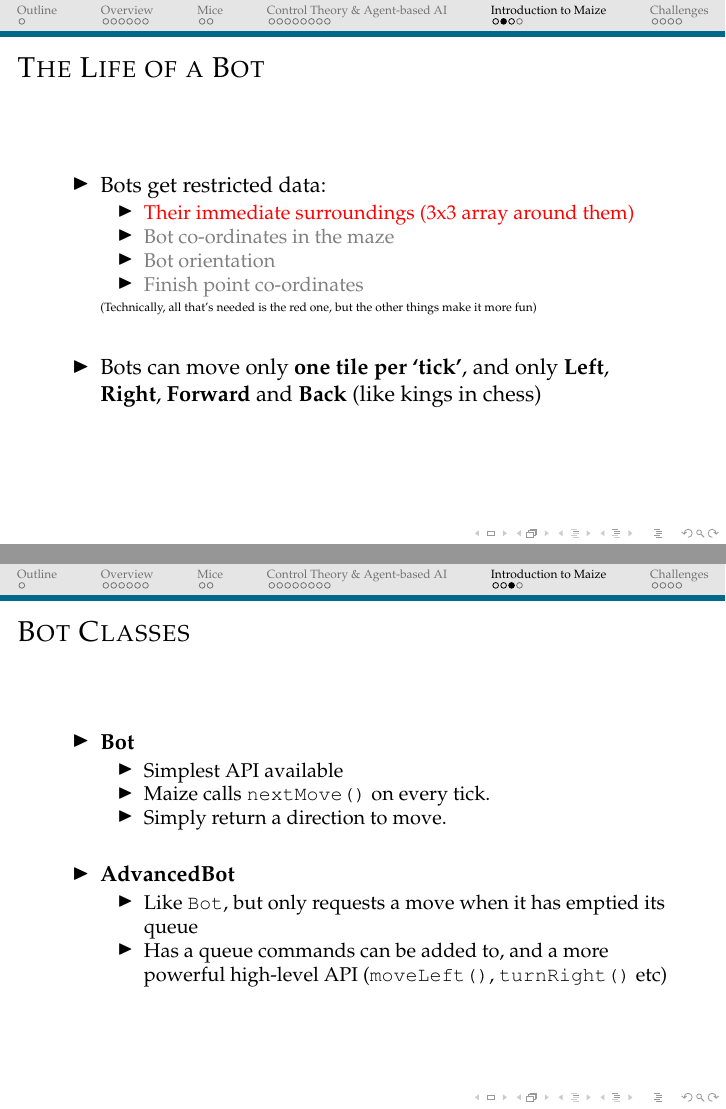
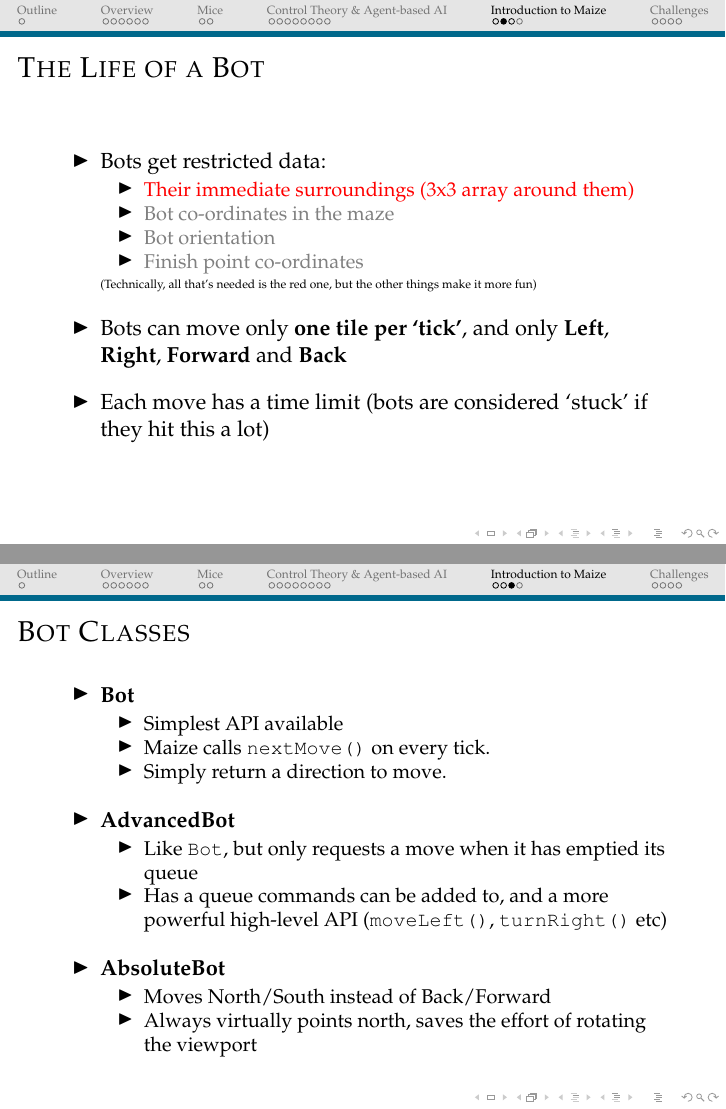
Before and after one commit to StephenWattam/Maize, LaTeX slides (Presentation/tex/mazes.tex): pages 73 and 80 of 96 before the commit and pages 74 and 84 of 100 after it, joined at a grey line. Compiled offline with pdfLaTeX.

Commit message:
Minor tweaks to presentation

```diff
--- a/Presentation/tex/mazes.tex
+++ b/Presentation/tex/mazes.tex
@@ -351,8 +353,10 @@
                 \item<5-> \textcolor<6->{gray}{Finish point co-ordinates}
             \end{itemize}\\
             \visible<6->{\tiny (Technically, all that's needed is the red one, but the other things make it more fun)}
-        \vspace{15pt}
-        \item<7-> Bots can move only \textbf{one tile per `tick'}, and only \textbf{Left}, \textbf{Right}, \textbf{Forward} and \textbf{Back} (like kings in chess)
+        \vspace{7pt}
+        \item<7-> Bots can move only \textbf{one tile per `tick'}, and only \textbf{Left}, \textbf{Right}, \textbf{Forward} and \textbf{Back}
+        \vspace{7pt}
+        \item<8-> Each move has a time limit (bots are considered `stuck' if they hit this a lot)
     \end{itemize}
 }
 \frame{\frametitle{Bot Classes}
@@ -364,11 +368,17 @@
                 \item<4-> Simply return a direction to move.
             \end{itemize}
 
-        \vspace{10pt}
+        \vspace{6pt}
         \item<5-> \textbf{AdvancedBot}\\
             \begin{itemize}
                 \item<6-> Like \texttt{Bot}, but only requests a move when it has emptied its queue
                 \item<7-> Has a queue commands can be added to, and a more powerful high-level API (\texttt{moveLeft()}, \texttt{turnRight()} etc)
+            \end{itemize}
+        \vspace{6pt}
+        \item<8-> \textbf{AbsoluteBot}\\
+            \begin{itemize}
+                \item<9-> Moves North/South instead of Back/Forward
+                \item<10-> Always virtually points north, saves the effort of rotating the viewport
             \end{itemize}
     \end{itemize}
 }
```
Also changed, not shown: Presentation/tex/images/mazepic1.png, Presentation/tex/mazes.tex (10 more changed lines).
